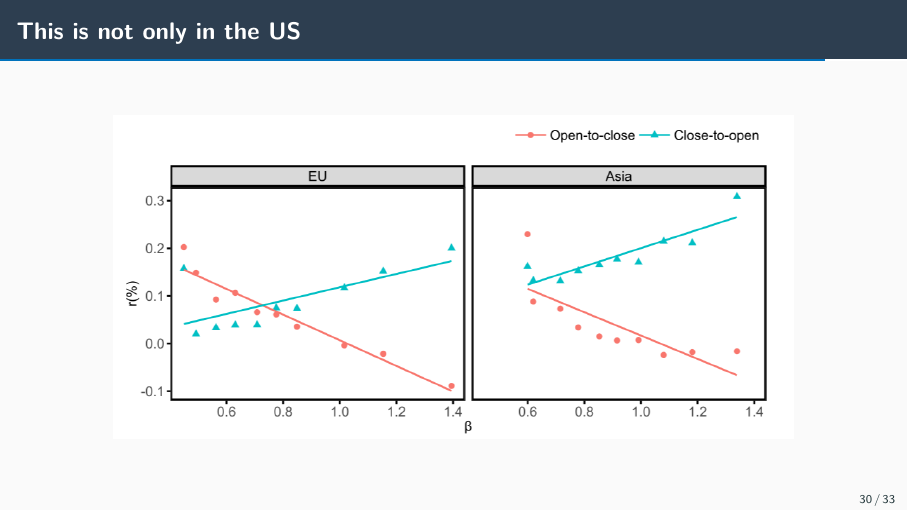
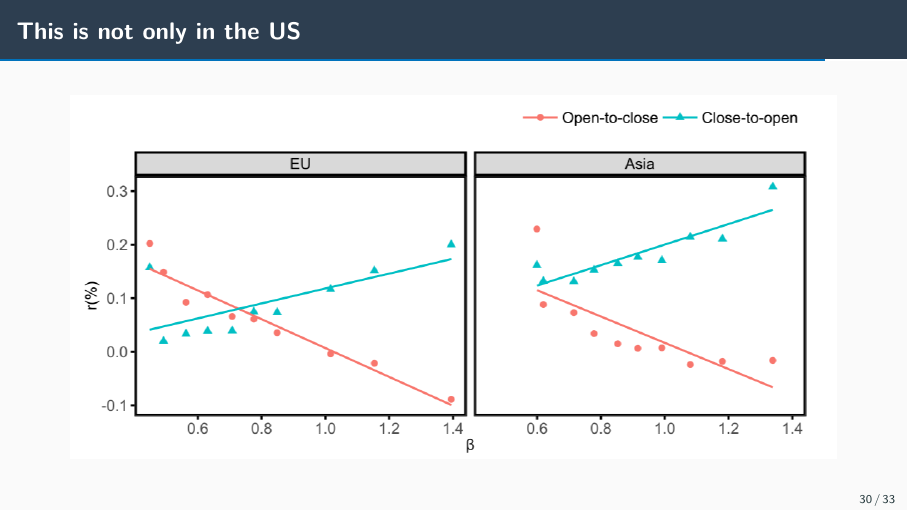
Before and after one commit to epge-classes/finance-1-2026, a Quarto document (lecture12/lecture12.qmd): page 47 of 52. The pictures show the output file lecture12/lecture12.pdf that the author committed with the source.

Commit message:
Fixed figure sizing.

```diff
--- a/lecture12/lecture12.qmd
+++ b/lecture12/lecture12.qmd
@@ -595,13 +595,13 @@ Questions?
 ![](Tale_Night_Day.png){fig-align="center" width="80%"}
 
 ## This is not only in the US
-![](EU_Asia.png){fig-align="center" width="80%"}
+![](EU_Asia.png){fig-align="center" width="90%"}
 
 ## Different Timings
-![](Slices.png){fig-align="center" width="80%"}
+![](Slices.png){fig-align="center" width="90%"}
 
 ## Intraday
-![](Intraday.png){fig-align="center" width="80%"}
+![](Intraday.png){fig-align="center" width="90%"}
 
 ## Wrap-Up
 
```
Also changed, not shown: lecture12/lecture12.pdf.
